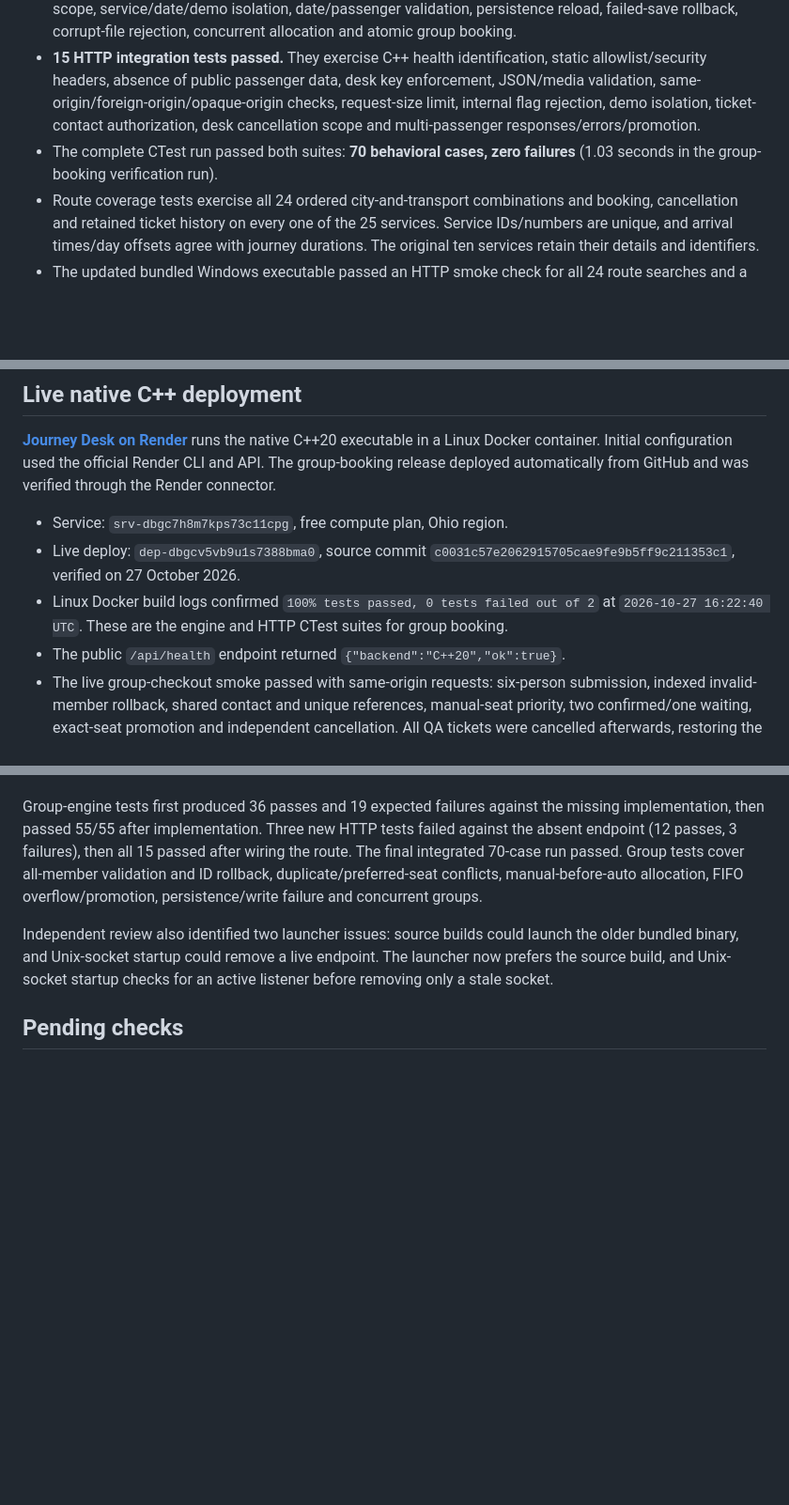
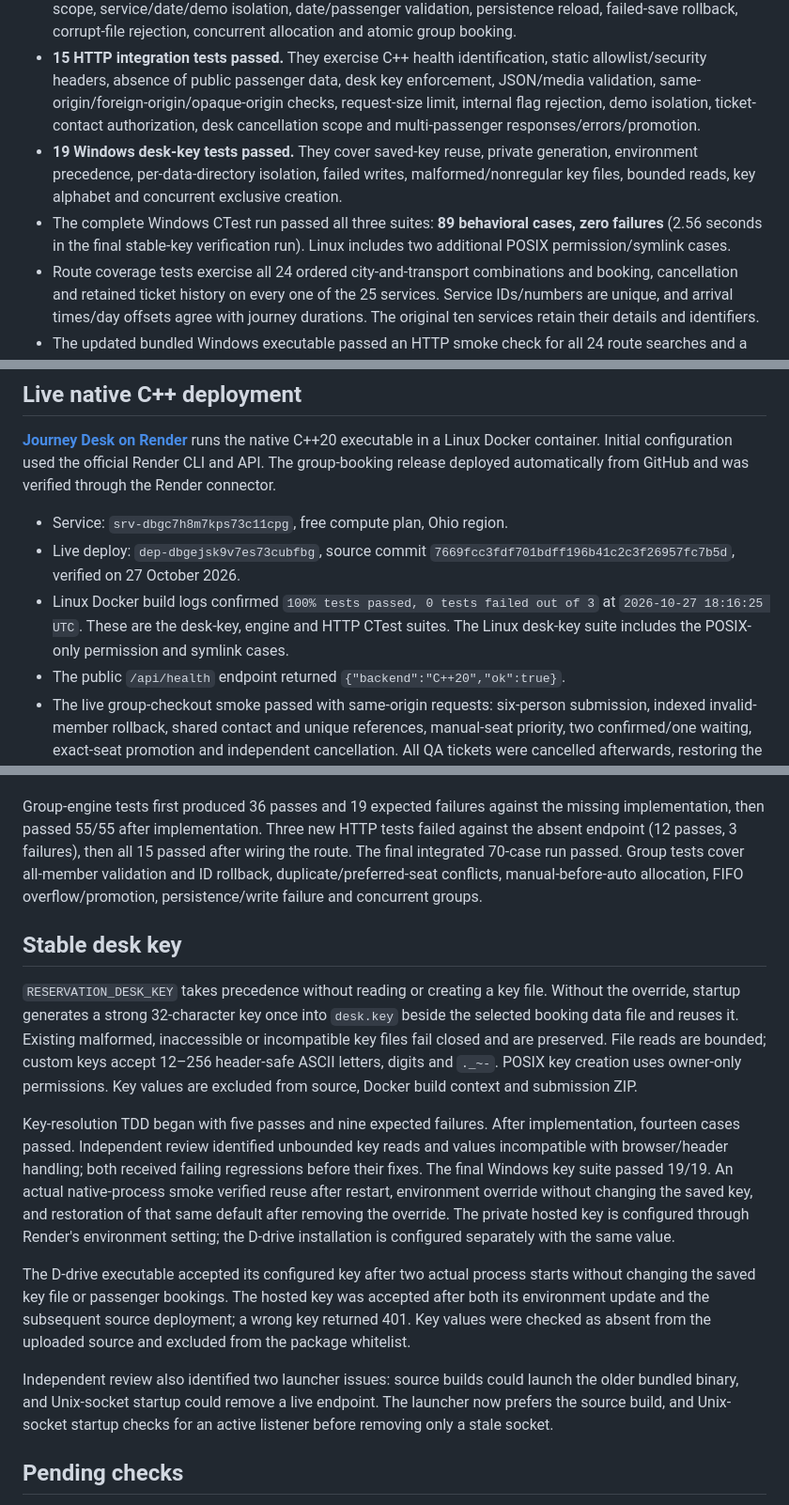
Before and after one commit to Vaibhav221207/journeydesk, a Markdown page: VERIFICATION.md, 3 parts joined by grey strips. Shown at 94% size. Drawn GitHub-style; blank space fills up the shorter version.

Commit message:
Record persistent desk-key deployment and restart verification [skip render]

```diff
--- a/VERIFICATION.md
+++ b/VERIFICATION.md
@@ -5,7 +5,8 @@
 - Native C++20 build succeeds with MinGW-w64 GCC 15.2.0, CMake 4.1.0 and Ninja on Windows.
 - **55 engine behavioral tests passed.** They exercise custom structure copying/order/heap repair, clean initial journeys, route search, automatic/preferred seats, duplicate rejection, contact-authorized ticket lookup, cancelled history, exact-seat FIFO promotion, waiting cancellation, filtered queue positions, protected desk scope, service/date/demo isolation, date/passenger validation, persistence reload, failed-save rollback, corrupt-file rejection, concurrent allocation and atomic group booking.
 - **15 HTTP integration tests passed.** They exercise C++ health identification, static allowlist/security headers, absence of public passenger data, desk key enforcement, JSON/media validation, same-origin/foreign-origin/opaque-origin checks, request-size limit, internal flag rejection, demo isolation, ticket-contact authorization, desk cancellation scope and multi-passenger responses/errors/promotion.
-- The complete CTest run passed both suites: **70 behavioral cases, zero failures** (1.03 seconds in the group-booking verification run).
+- **19 Windows desk-key tests passed.** They cover saved-key reuse, private generation, environment precedence, per-data-directory isolation, failed writes, malformed/nonregular key files, bounded reads, key alphabet and concurrent exclusive creation.
+- The complete Windows CTest run passed all three suites: **89 behavioral cases, zero failures** (2.56 seconds in the final stable-key verification run). Linux includes two additional POSIX permission/symlink cases.
 - Route coverage tests exercise all 24 ordered city-and-transport combinations and booking, cancellation and retained ticket history on every one of the 25 services. Service IDs/numbers are unique, and arrival times/day offsets agree with journey durations. The original ten services retain their details and identifiers.
 - The updated bundled Windows executable passed an HTTP smoke check for all 24 route searches and a new Pune–Ahmedabad train reservation, lookup and cancellation. The smoke booking was cancelled and availability restored.
 - The group-booking Windows executable passed an HTTP smoke for six-person submission, indexed invalid-member rollback, shared contact, unique references, later-member preferred-seat priority, mixed confirmed/waiting tickets, exact-seat promotion and independent cancellation. All test seats were released afterwards.
@@ -19,8 +20,8 @@
 **[Journey Desk on Render](https://journeydesk.onrender.com/)** runs the native C++20 executable in a Linux Docker container. Initial configuration used the official Render CLI and API. The group-booking release deployed automatically from GitHub and was verified through the Render connector.
 
 - Service: `srv-dbgc7h8m7kps73c11cpg`, free compute plan, Ohio region.
-- Live deploy: `dep-dbgcv5vb9u1s7388bma0`, source commit `c0031c57e2062915705cae9fe9b5ff9c211353c1`, verified on 27 October 2026.
-- Linux Docker build logs confirmed `100% tests passed, 0 tests failed out of 2` at `2026-10-27 16:22:40 UTC`. These are the engine and HTTP CTest suites for group booking.
+- Live deploy: `dep-dbgejsk9v7es73cubfbg`, source commit `7669fcc3fdf701bdff196b41c2c3f26957fc7b5d`, verified on 27 October 2026.
+- Linux Docker build logs confirmed `100% tests passed, 0 tests failed out of 3` at `2026-10-27 18:16:25 UTC`. These are the desk-key, engine and HTTP CTest suites. The Linux desk-key suite includes the POSIX-only permission and symlink cases.
 - The public `/api/health` endpoint returned `{"backend":"C++20","ok":true}`.
 - The live group-checkout smoke passed with same-origin requests: six-person submission, indexed invalid-member rollback, shared contact and unique references, manual-seat priority, two confirmed/one waiting, exact-seat promotion and independent cancellation. All QA tickets were cancelled afterwards, restoring the test journey's original availability.
 - The earlier route-release HTTPS checks confirmed 25 services and nonempty search results for all 24 directed city-and-transport combinations. A new Pune–Ahmedabad train booking, authorized lookup and cancellation passed, restoring its prior availability. Earlier HTTPS smoke checks also covered frontend/static assets, preferred seat 7 booking and rejection of a mismatched contact.
@@ -41,6 +42,14 @@ For the route expansion, the original catalogue produced 33 passes and three exp
 
 Group-engine tests first produced 36 passes and 19 expected failures against the missing implementation, then passed 55/55 after implementation. Three new HTTP tests failed against the absent endpoint (12 passes, 3 failures), then all 15 passed after wiring the route. The final integrated 70-case run passed. Group tests cover all-member validation and ID rollback, duplicate/preferred-seat conflicts, manual-before-auto allocation, FIFO overflow/promotion, persistence/write failure and concurrent groups.
 
+## Stable desk key
+
+`RESERVATION_DESK_KEY` takes precedence without reading or creating a key file. Without the override, startup generates a strong 32-character key once into `desk.key` beside the selected booking data file and reuses it. Existing malformed, inaccessible or incompatible key files fail closed and are preserved. File reads are bounded; custom keys accept 12–256 header-safe ASCII letters, digits and `._~-`. POSIX key creation uses owner-only permissions. Key values are excluded from source, Docker build context and submission ZIP.
+
+Key-resolution TDD began with five passes and nine expected failures. After implementation, fourteen cases passed. Independent review identified unbounded key reads and values incompatible with browser/header handling; both received failing regressions before their fixes. The final Windows key suite passed 19/19. An actual native-process smoke verified reuse after restart, environment override without changing the saved key, and restoration of that same default after removing the override. The private hosted key is configured through Render's environment setting; the D-drive installation is configured separately with the same value.
+
+The D-drive executable accepted its configured key after two actual process starts without changing the saved key file or passenger bookings. The hosted key was accepted after both its environment update and the subsequent source deployment; a wrong key returned 401. Key values were checked as absent from the uploaded source and excluded from the package whitelist.
+
 Independent review also identified two launcher issues: source builds could launch the older bundled binary, and Unix-socket startup could remove a live endpoint. The launcher now prefers the source build, and Unix-socket startup checks for an active listener before removing only a stale socket.
 
 ## Pending checks
```
Also changed, not shown: HOSTING.md (+1 -1 lines).
